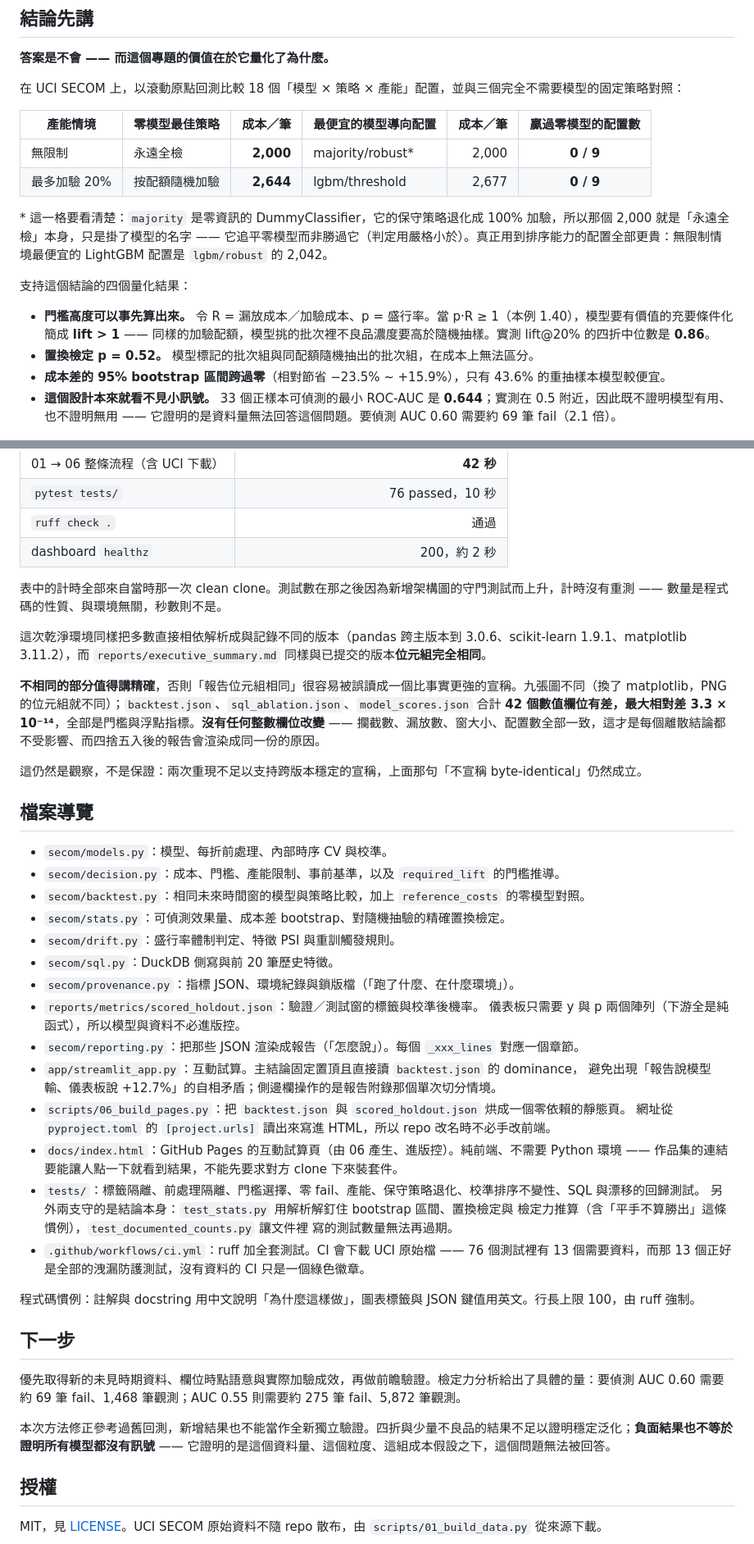
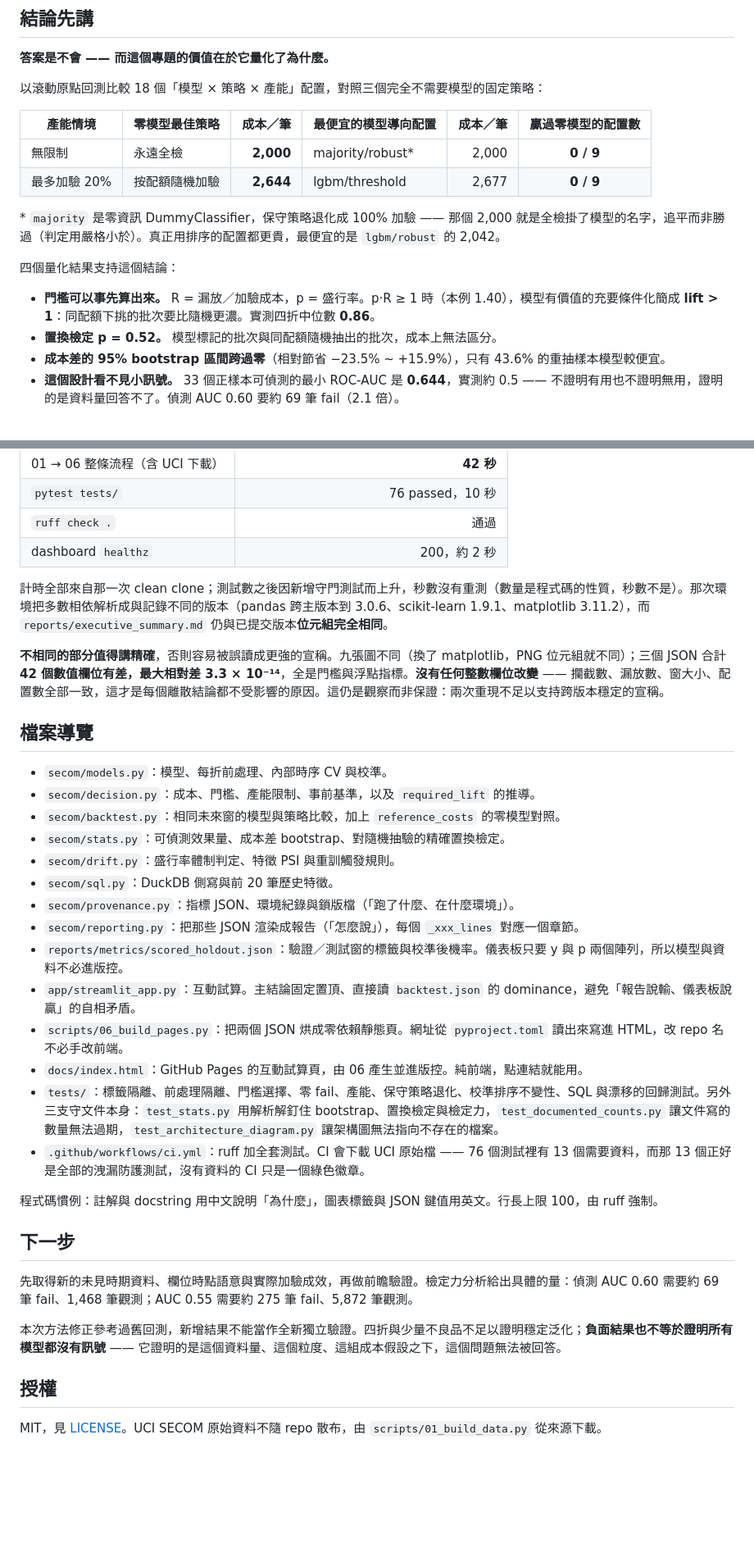
Before and after one commit to mina201199/ML_2, a Markdown page: README.zh-TW.md, 2 parts joined by grey strips. Shown at 82% size. GitHub-like rendering; blank space fills up the shorter version.

```diff
--- a/README.zh-TW.md
+++ b/README.zh-TW.md
@@ -16,21 +16,21 @@
 
 **答案是不會 —— 而這個專題的價值在於它量化了為什麼。**
 
-在 UCI SECOM 上，以滾動原點回測比較 18 個「模型 × 策略 × 產能」配置，並與三個完全不需要模型的固定策略對照：
+以滾動原點回測比較 18 個「模型 × 策略 × 產能」配置，對照三個完全不需要模型的固定策略：
 
 | 產能情境 | 零模型最佳策略 | 成本／筆 | 最便宜的模型導向配置 | 成本／筆 | 贏過零模型的配置數 |
 | --- | --- | ---: | --- | ---: | :---: |
 | 無限制 | 永遠全檢 | **2,000** | majority/robust\* | 2,000 | **0 / 9** |
 | 最多加驗 20% | 按配額隨機加驗 | **2,644** | lgbm/threshold | 2,677 | **0 / 9** |
 
-\* 這一格要看清楚：`majority` 是零資訊的 DummyClassifier，它的保守策略退化成 100% 加驗，所以那個 2,000 就是「永遠全檢」本身，只是掛了模型的名字 —— 它追平零模型而非勝過它（判定用嚴格小於）。真正用到排序能力的配置全部更貴：無限制情境最便宜的 LightGBM 配置是 `lgbm/robust` 的 2,042。
+\* `majority` 是零資訊 DummyClassifier，保守策略退化成 100% 加驗 —— 那個 2,000 就是全檢掛了模型的名字，追平而非勝過（判定用嚴格小於）。真正用排序的配置都更貴，最便宜的是 `lgbm/robust` 的 2,042。
 
-支持這個結論的四個量化結果：
+四個量化結果支持這個結論：
 
-- **門檻高度可以事先算出來。** 令 R = 漏放成本／加驗成本、p = 盛行率。當 p·R ≥ 1（本例 1.40），模型要有價值的充要條件化簡成 **lift > 1** —— 同樣的加驗配額，模型挑的批次裡不良品濃度要高於隨機抽樣。實測 lift@20% 的四折中位數是 **0.86**。
-- **置換檢定 p = 0.52。** 模型標記的批次組與同配額隨機抽出的批次組，在成本上無法區分。
+- **門檻可以事先算出來。** R = 漏放／加驗成本，p = 盛行率。p·R ≥ 1 時（本例 1.40），模型有價值的充要條件化簡成 **lift > 1**：同配額下挑的批次要比隨機更濃。實測四折中位數 **0.86**。
+- **置換檢定 p = 0.52。** 模型標記的批次與同配額隨機抽出的批次，成本上無法區分。
 - **成本差的 95% bootstrap 區間跨過零**（相對節省 −23.5% ~ +15.9%），只有 43.6% 的重抽樣本模型較便宜。
-- **這個設計本來就看不見小訊號。** 33 個正樣本可偵測的最小 ROC-AUC 是 **0.644**；實測在 0.5 附近，因此既不證明模型有用、也不證明無用 —— 它證明的是資料量無法回答這個問題。要偵測 AUC 0.60 需要約 69 筆 fail（2.1 倍）。
+- **這個設計看不見小訊號。** 33 個正樣本可偵測的最小 ROC-AUC 是 **0.644**，實測約 0.5 —— 不證明有用也不證明無用，證明的是資料量回答不了。偵測 AUC 0.60 要約 69 筆 fail（2.1 倍）。
 
 ![可行性與必要 lift](reports/figures/feasibility.png)
 
@@ -190,45 +181,34 @@ streamlit run app/streamlit_app.py
 | `ruff check .` | 通過 |
 | dashboard `healthz` | 200，約 2 秒 |
 
-表中的計時全部來自當時那一次 clean clone。測試數在那之後因為新增架構圖的守門測試而上升，計時沒有重測 —— 數量是程式碼的性質、與環境無關，秒數則不是。
+計時全部來自那一次 clean clone；測試數之後因新增守門測試而上升，秒數沒有重測（數量是程式碼的性質，秒數不是）。那次環境把多數相依解析成與記錄不同的版本（pandas 跨主版本到 3.0.6、scikit-learn 1.9.1、matplotlib 3.11.2），而 `reports/executive_summary.md` 仍與已提交版本**位元組完全相同**。
 
-這次乾淨環境同樣把多數直接相依解析成與記錄不同的版本（pandas 跨主版本到 3.0.6、scikit-learn 1.9.1、matplotlib 3.11.2），而 `reports/executive_summary.md` 同樣與已提交的版本**位元組完全相同**。
-
-**不相同的部分值得講精確**，否則「報告位元組相同」很容易被誤讀成一個比事實更強的宣稱。九張圖不同（換了 matplotlib，PNG 的位元組就不同）；`backtest.json`、`sql_ablation.json`、`model_scores.json` 合計 **42 個數值欄位有差，最大相對差 3.3 × 10⁻¹⁴**，全部是門檻與浮點指標。**沒有任何整數欄位改變** —— 攔截數、漏放數、窗大小、配置數全部一致，這才是每個離散結論都不受影響、而四捨五入後的報告會渲染成同一份的原因。
-
-這仍然是觀察，不是保證：兩次重現不足以支持跨版本穩定的宣稱，上面那句「不宣稱 byte-identical」仍然成立。
+**不相同的部分值得講精確**，否則容易被誤讀成更強的宣稱。九張圖不同（換了 matplotlib，PNG 位元組就不同）；三個 JSON 合計 **42 個數值欄位有差，最大相對差 3.3 × 10⁻¹⁴**，全是門檻與浮點指標。**沒有任何整數欄位改變** —— 攔截數、漏放數、窗大小、配置數全部一致，這才是每個離散結論都不受影響的原因。這仍是觀察而非保證：兩次重現不足以支持跨版本穩定的宣稱。
 
 ## 檔案導覽
 
 - `secom/models.py`：模型、每折前處理、內部時序 CV 與校準。
-- `secom/decision.py`：成本、門檻、產能限制、事前基準，以及 `required_lift` 的門檻推導。
-- `secom/backtest.py`：相同未來時間窗的模型與策略比較，加上 `reference_costs` 的零模型對照。
+- `secom/decision.py`：成本、門檻、產能限制、事前基準，以及 `required_lift` 的推導。
+- `secom/backtest.py`：相同未來窗的模型與策略比較，加上 `reference_costs` 的零模型對照。
 - `secom/stats.py`：可偵測效果量、成本差 bootstrap、對隨機抽驗的精確置換檢定。
 - `secom/drift.py`：盛行率體制判定、特徵 PSI 與重訓觸發規則。
 - `secom/sql.py`：DuckDB 側寫與前 20 筆歷史特徵。
 - `secom/provenance.py`：指標 JSON、環境紀錄與鎖版檔（「跑了什麼、在什麼環境」）。
-- `reports/metrics/scored_holdout.json`：驗證／測試窗的標籤與校準後機率。
-  儀表板只需要 y 與 p 兩個陣列（下游全是純函式），所以模型與資料不必進版控。
-- `secom/reporting.py`：把那些 JSON 渲染成報告（「怎麼說」）。每個 `_xxx_lines` 對應一個章節。
-- `app/streamlit_app.py`：互動試算。主結論固定置頂且直接讀 `backtest.json` 的 dominance，
-  避免出現「報告說模型輸、儀表板說 +12.7%」的自相矛盾；側邊欄操作的是報告附錄那個單次切分情境。
-- `scripts/06_build_pages.py`：把 `backtest.json` 與 `scored_holdout.json` 烘成一個零依賴的靜態頁。
-  網址從 `pyproject.toml` 的 `[project.urls]` 讀出來寫進 HTML，所以 repo 改名時不必手改前端。
-- `docs/index.html`：GitHub Pages 的互動試算頁（由 06 產生、進版控）。純前端、不需要 Python 環境 ——
-  作品集的連結要能讓人點一下就看到結果，不能先要求對方 clone 下來裝套件。
-- `tests/`：標籤隔離、前處理隔離、門檻選擇、零 fail、產能、保守策略退化、校準排序不變性、SQL 與漂移的回歸測試。
-  另外兩支守的是結論本身：`test_stats.py` 用解析解釘住 bootstrap 區間、置換檢定與
-  檢定力推算（含「平手不算勝出」這條慣例），`test_documented_counts.py` 讓文件裡
-  寫的測試數量無法再過期。
+- `secom/reporting.py`：把那些 JSON 渲染成報告（「怎麼說」），每個 `_xxx_lines` 對應一個章節。
+- `reports/metrics/scored_holdout.json`：驗證／測試窗的標籤與校準後機率。儀表板只要 y 與 p 兩個陣列，所以模型與資料不必進版控。
+- `app/streamlit_app.py`：互動試算。主結論固定置頂、直接讀 `backtest.json` 的 dominance，避免「報告說輸、儀表板說贏」的自相矛盾。
+- `scripts/06_build_pages.py`：把兩個 JSON 烘成零依賴靜態頁。網址從 `pyproject.toml` 讀出來寫進 HTML，改 repo 名不必手改前端。
+- `docs/index.html`：GitHub Pages 的互動試算頁，由 06 產生並進版控。純前端，點連結就能用。
+- `tests/`：標籤隔離、前處理隔離、門檻選擇、零 fail、產能、保守策略退化、校準排序不變性、SQL 與漂移的回歸測試。另外三支守文件本身：`test_stats.py` 用解析解釘住 bootstrap、置換檢定與檢定力，`test_documented_counts.py` 讓文件寫的數量無法過期，`test_architecture_diagram.py` 讓架構圖無法指向不存在的檔案。
 - `.github/workflows/ci.yml`：ruff 加全套測試。CI 會下載 UCI 原始檔 —— 76 個測試裡有 13 個需要資料，而那 13 個正好是全部的洩漏防護測試，沒有資料的 CI 只是一個綠色徽章。
 
-程式碼慣例：註解與 docstring 用中文說明「為什麼這樣做」，圖表標籤與 JSON 鍵值用英文。行長上限 100，由 ruff 強制。
+程式碼慣例：註解與 docstring 用中文說明「為什麼」，圖表標籤與 JSON 鍵值用英文。行長上限 100，由 ruff 強制。
 
 ## 下一步
 
-優先取得新的未見時期資料、欄位時點語意與實際加驗成效，再做前瞻驗證。檢定力分析給出了具體的量：要偵測 AUC 0.60 需要約 69 筆 fail、1,468 筆觀測；AUC 0.55 則需要約 275 筆 fail、5,872 筆觀測。
+先取得新的未見時期資料、欄位時點語意與實際加驗成效，再做前瞻驗證。檢定力分析給出具體的量：偵測 AUC 0.60 需要約 69 筆 fail、1,468 筆觀測；AUC 0.55 需要約 275 筆 fail、5,872 筆觀測。
 
-本次方法修正參考過舊回測，新增結果也不能當作全新獨立驗證。四折與少量不良品的結果不足以證明穩定泛化；**負面結果也不等於證明所有模型都沒有訊號** —— 它證明的是這個資料量、這個粒度、這組成本假設之下，這個問題無法被回答。
+本次方法修正參考過舊回測，新增結果不能當作全新獨立驗證。四折與少量不良品不足以證明穩定泛化；**負面結果也不等於證明所有模型都沒有訊號** —— 它證明的是這個資料量、這個粒度、這組成本假設之下，這個問題無法被回答。
 
 ## 授權
 
```
Also changed, not shown: other parts of README.zh-TW.md (+26 -35 lines), README.md (+19 -33 lines).
